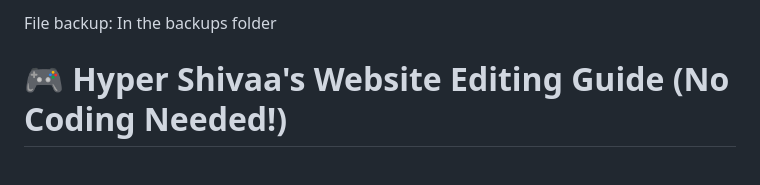
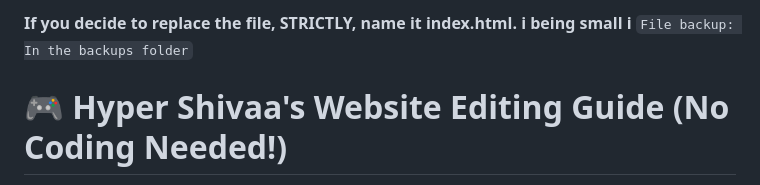
Before and after one commit to DeveloperPrajwalYT/HyperShivaa, a Markdown page: README.md, the part around the change. GitHub-like rendering.

```diff
--- a/README.md
+++ b/README.md
@@ -1,4 +1,5 @@
-File backup: In the backups folder
+**If you decide to replace the file, STRICTLY, name it index.html. i being small i**
+``File backup: In the backups folder``
 # 🎮 Hyper Shivaa's Website Editing Guide (No Coding Needed!)
 
 Welcome, Shivaa! This guide is created specifically for you so you can easily manage, update, and change everything on your link tree website while your friend is away.
```
